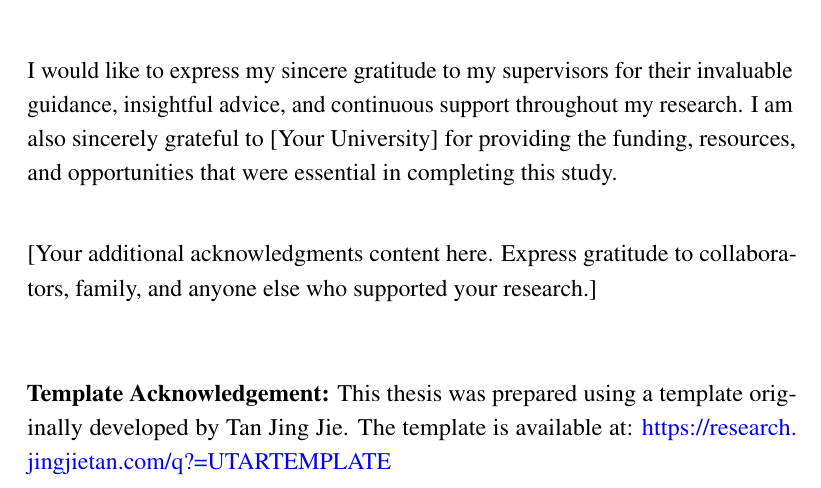
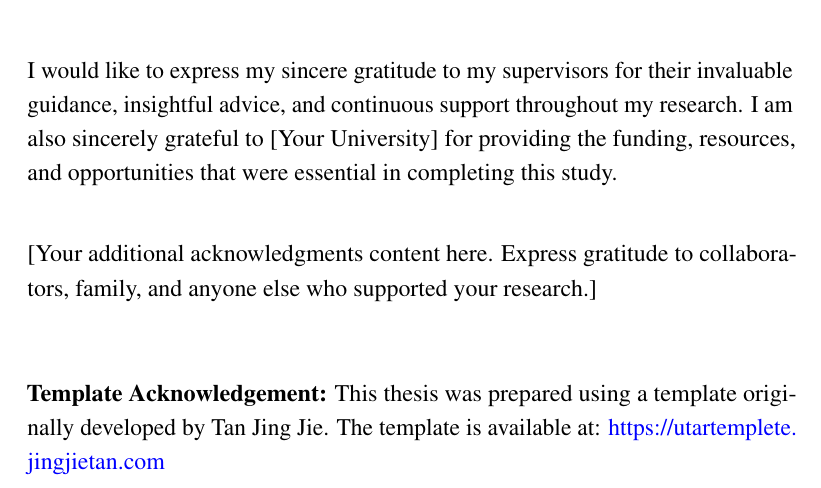
Before and after one commit to jingjie00/utartemplate, a LaTeX thesis (main-v1.tex, which reads admins/acknowledgment.tex): part of page 4 of 73, cut so that both start at the same text. Compiled offline with pdfLaTeX.

Commit message:
utartemplate

```diff
--- a/admins/acknowledgment.tex
+++ b/admins/acknowledgment.tex
@@ -11,4 +11,4 @@ I would like to express my sincere gratitude to my supervisors for their invalua
 [Your additional acknowledgments content here. Express gratitude to collaborators, family, and anyone else who supported your research.]
 
 \vspace{1em}
-\textbf{Template Acknowledgement:} This thesis was prepared using a template originally developed by Tan Jing Jie. The template is available at: \url{https://research.jingjietan.com/q?=UTARTEMPLATE}
+\textbf{Template Acknowledgement:} This thesis was prepared using a template originally developed by Tan Jing Jie. The template is available at: \url{https://utartemplete.jingjietan.com}
```
Also changed, not shown: admins/abstract.tex (+1 -1 lines), admins/approvalsheet.tex (+1 -1 lines), admins/coverpage.tex (+1 -1 lines), admins/declaration.tex (+1 -1 lines), admins/submissionsheet.tex (+1 -1 lines), admins/titlepage.tex (+1 -1 lines), main-v1.tex (+1 -1 lines), README.md, admins/acknowledgment.tex (2 more changed lines), 1 other file.
